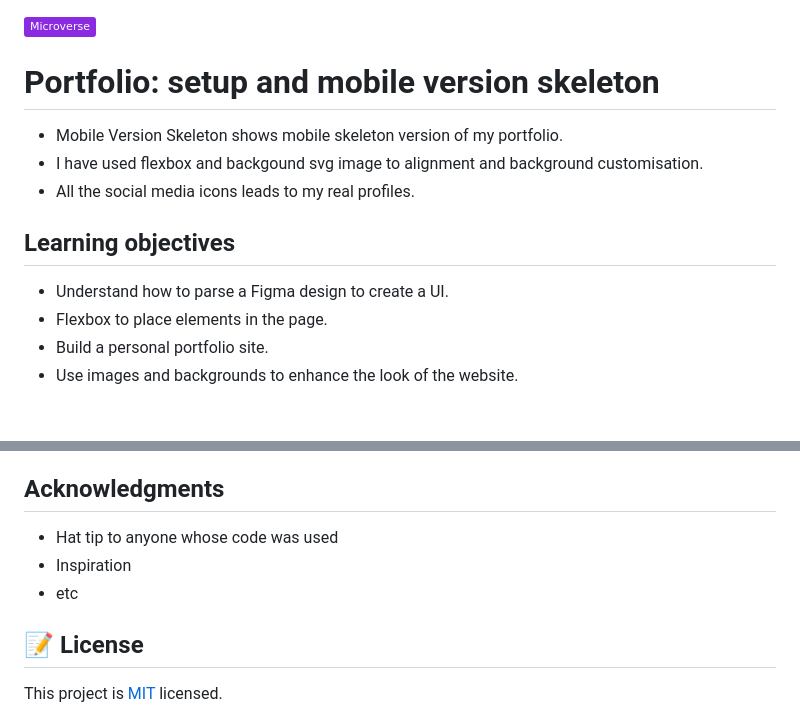
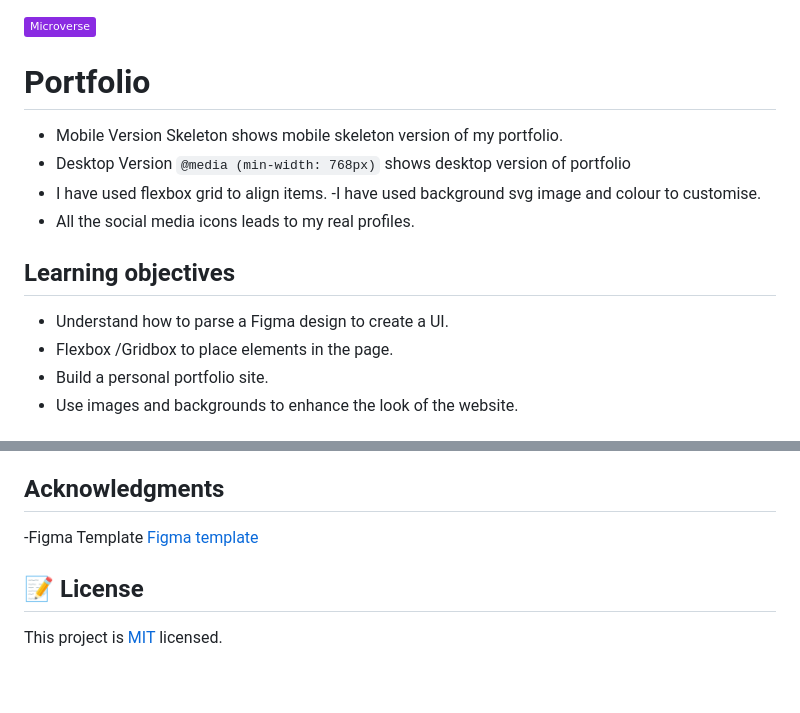
Before and after one commit to Krishnabot/Portfolio_old, a Markdown page: README.md, 2 parts joined by grey strips. GitHub-like rendering; badges without logos; blank space fills up the shorter version.

````diff
--- a/README.md
+++ b/README.md
@@ -1,14 +1,16 @@
 ![](https://img.shields.io/badge/Microverse-blueviolet)
 
-# Portfolio: setup and mobile version skeleton
+# Portfolio
 
 - Mobile Version Skeleton  shows mobile skeleton version of my portfolio.
-- I have used flexbox and backgound svg image to alignment and background customisation.
+- Desktop Version ```@media (min-width: 768px)``` shows desktop version of portfolio
+- I have used flexbox grid  to align items.
+-I have used background svg image and colour to customise.
 - All the social media icons leads to my real profiles.
 
 ## Learning objectives
 - Understand how to parse a Figma design to create a UI.
-- Flexbox to place elements in the page.
+- Flexbox /Gridbox to place elements in the page.
 - Build a personal portfolio site.
 - Use images and backgrounds to enhance the look of the website.
 
@@ -46,9 +50,7 @@ Give a ⭐️ if you like this project!
 
 ## Acknowledgments
 
-- Hat tip to anyone whose code was used
-- Inspiration
-- etc
+-Figma Template [Figma template](https://www.figma.com/file/l7SqJ3ZfkAKih9sFxvWSR4/Microverse-Student-Project-1?node-id=34%3A848)
 
 ## 📝 License
 
````
Also changed, not shown: other parts of README.md (+5 -3 lines), src/contact-snapshot.png (added), 2 other files.
